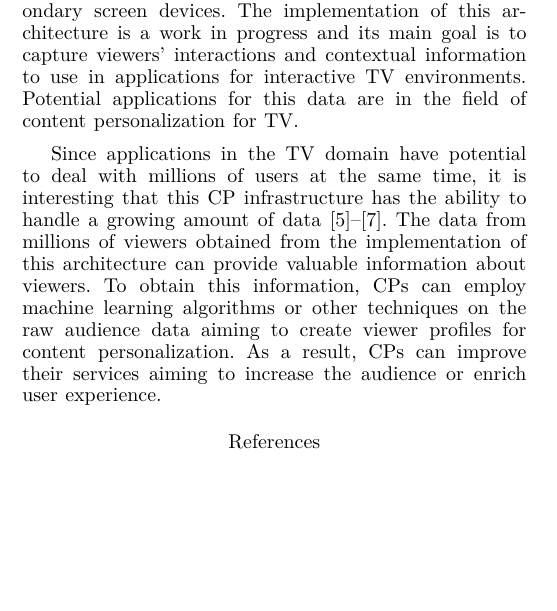
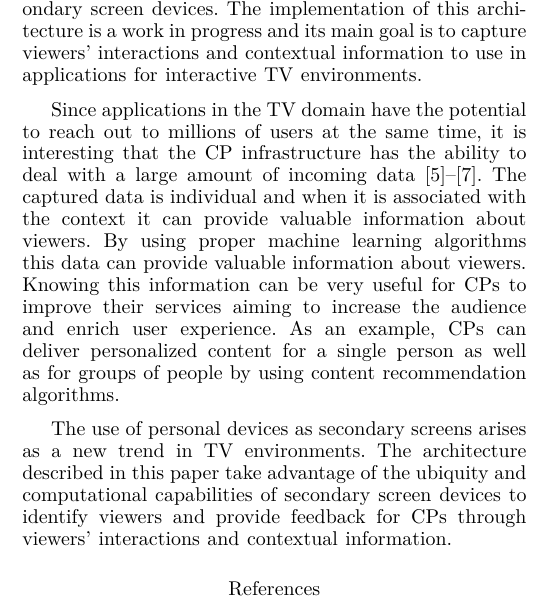
Before and after one commit to ricardoerikson/paper-gcce, a LaTeX paper (src/paper.tex): part of one column of page 2 of 2 before the commit and part of one column of page 2 of 3 after it, cut so that both start at the same text, the shorter picture padded with empty space. Compiled offline with XeLaTeX.

Commit message:
Finished the conclusion

```diff
--- a/src/paper.tex
+++ b/src/paper.tex
@@ -62,11 +62,11 @@ Once the audience data is stored, the CP can use this data to derive valuable in
 
 \section{Conclusions}
 
-This is paper presents an architecture to accurately capture audience data in interactive TV by using secondary screen devices. The implementation of this architecture is a work in progress and its main goal is to capture viewers' interactions and contextual information to use in applications for interactive TV environments. Potential applications for this data are in the field of content personalization for TV.
+This is paper presents an architecture to accurately capture audience data in interactive TV by using secondary screen devices. The implementation of this architecture is a work in progress and its main goal is to capture viewers' interactions and contextual information to use in applications for interactive TV environments.
 
-Since applications in the TV domain have potential to deal with millions of users at the same time, it is interesting that this CP infrastructure has the ability to handle a growing amount of data~\cite{Lee2010,Kim2012,Shin2009}. The data from millions of viewers obtained from the implementation of this architecture can provide valuable information about viewers. To obtain this information, CPs can employ machine learning algorithms or other techniques on the raw audience data aiming to create viewer profiles for content personalization. As a result, CPs can improve their services aiming to increase the audience or enrich user experience.
+Since applications in the TV domain have the potential to reach out to millions of users at the same time, it is interesting that the CP infrastructure has the ability to deal with a large amount of incoming data~\cite{Lee2010,Kim2012,Shin2009}. The captured data is individual and when it is associated with the context it can provide valuable information about viewers. By using proper machine learning algorithms this data can provide valuable information about viewers. Knowing this information can be very useful for CPs to improve their services aiming to increase the audience and enrich user experience. As an example, CPs can deliver personalized content for a single person as well as for groups of people by using content recommendation algorithms.
 
-
+The use of personal devices as secondary screens arises as a new trend in TV environments. The architecture described in this paper take advantage of the ubiquity and computational capabilities of secondary screen devices to identify viewers and provide feedback for CPs through viewers' interactions and contextual information.
 
 \bibliographystyle{IEEEtran}
 \bibliography{biblio}
```
